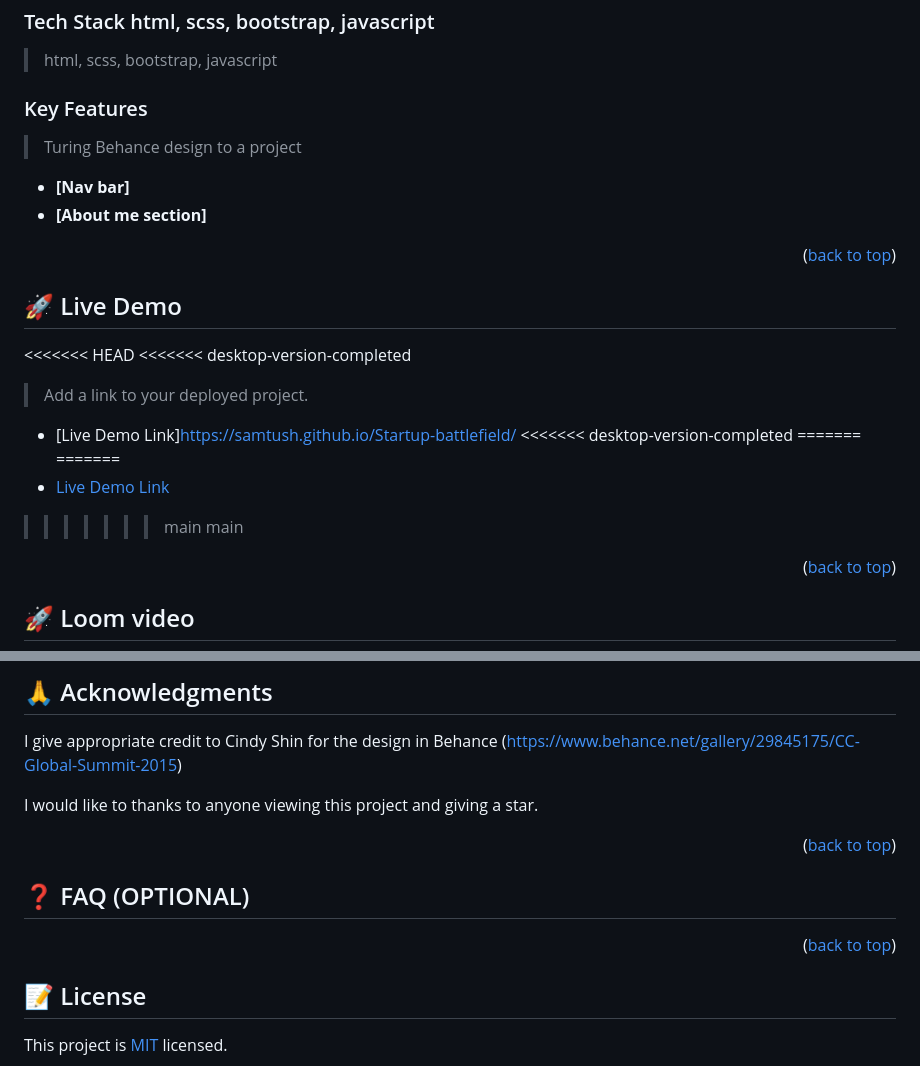
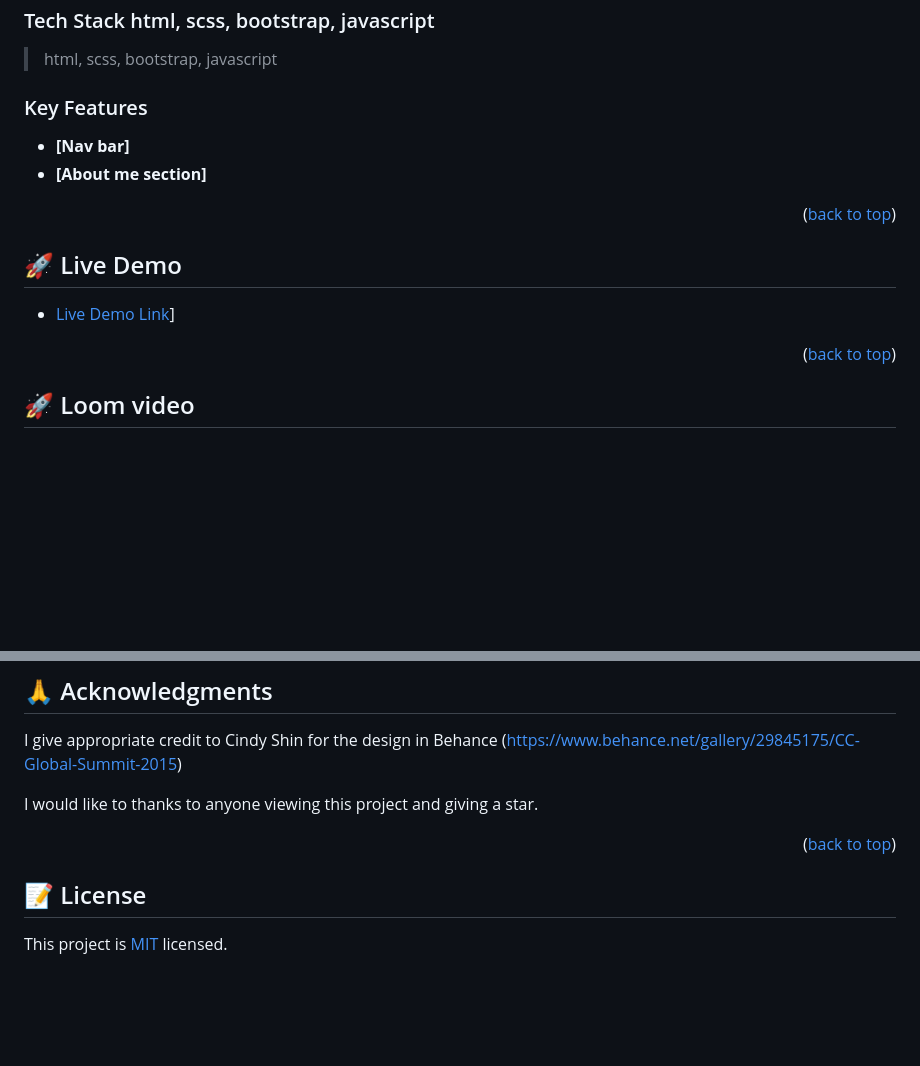
Before and after one commit to SamTush/startup-battlefield, a Markdown page: README.md, 2 parts joined by grey strips. Rendered like a GitHub page; blank space fills up the shorter version.

```diff
--- a/README.md
+++ b/README.md
@@ -53,8 +53,6 @@ This is the official page of StartUp-Battlefield, a hackathon to build technolog
 
 ### Key Features <a name="key-features"></a>
 
-> Turing Behance design to a project
-
 - **[Nav bar]**
 - **[About me section]**
 
@@ -64,17 +62,7 @@ This is the official page of StartUp-Battlefield, a hackathon to build technolog
 
 ## 🚀 Live Demo <a name="live-demo"></a>
 
-<<<<<<< HEAD
-<<<<<<< desktop-version-completed
-> Add a link to your deployed project.
-
-- [Live Demo Link]https://samtush.github.io/Startup-battlefield/
-<<<<<<< desktop-version-completed
-=======
-=======
-- [Live Demo Link](https://samtush.github.io/Startup-battlefield/)
->>>>>>> main
->>>>>>> main
+- [Live Demo Link](https://samtush.github.io/Startup-battlefield/)]
 
 <p align="right">(<a href="#readme-top">back to top</a>)</p>
 
@@ -180,12 +168,6 @@ I would like to thanks to anyone viewing this project and giving a star.
 
 <p align="right">(<a href="#readme-top">back to top</a>)</p>
 
-<!-- FAQ (optional) -->
-
-## ❓ FAQ (OPTIONAL) <a name="faq"></a>
-
-<p align="right">(<a href="#readme-top">back to top</a>)</p>
-
 <!-- LICENSE -->
 
 ## 📝 License <a name="license"></a>
```
